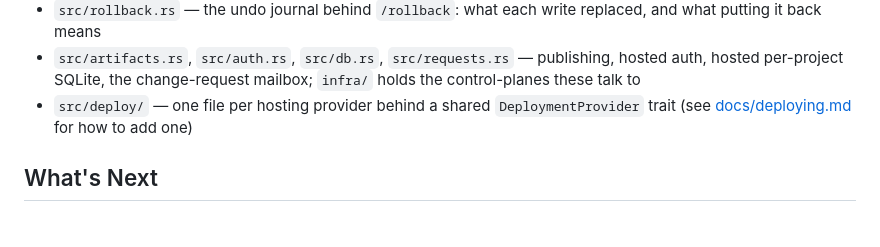
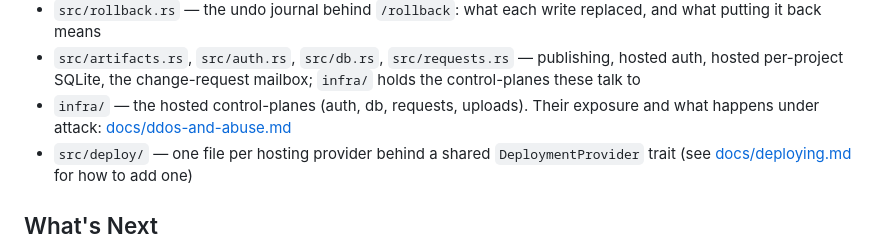
Before and after one commit to HolboxAI/boxcode, a Markdown page: README.md, the part around the change. GitHub-like rendering; blank space fills up the shorter version.

```diff
--- a/README.md
+++ b/README.md
@@ -244,6 +244,9 @@ chat-completions endpoint.
 - `src/artifacts.rs`, `src/auth.rs`, `src/db.rs`, `src/requests.rs` —
   publishing, hosted auth, hosted per-project SQLite, the change-request
   mailbox; `infra/` holds the control-planes these talk to
+- `infra/` — the hosted control-planes (auth, db, requests, uploads). Their
+  exposure and what happens under attack:
+  [docs/ddos-and-abuse.md](docs/ddos-and-abuse.md)
 - `src/deploy/` — one file per hosting provider behind a shared
   `DeploymentProvider` trait (see [docs/deploying.md](docs/deploying.md) for
   how to add one)
```
Also changed, not shown: docs/ddos-and-abuse.md (added, +312 -0 lines).
